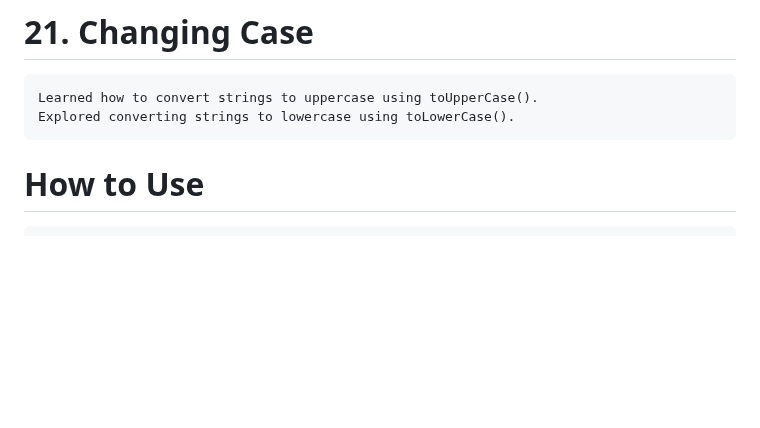
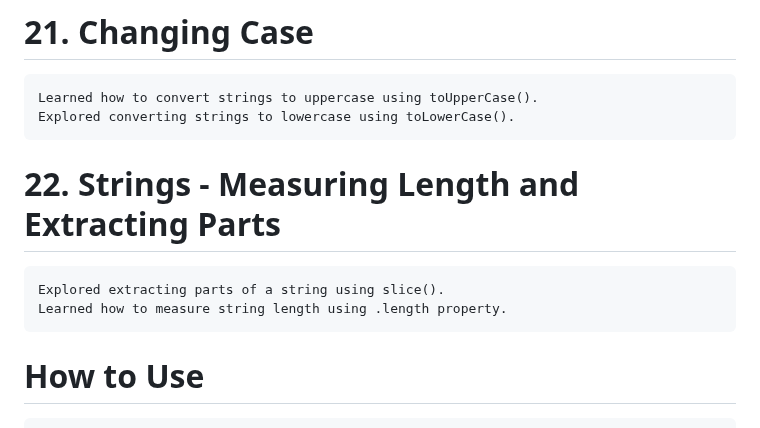
Before and after one commit to babunairofficial/javaScript, a Markdown page: doItYourself/README.md, the part around the change. Drawn GitHub-style; blank space fills up the shorter version.

```diff
--- a/doItYourself/README.md
+++ b/doItYourself/README.md
@@ -76,6 +76,9 @@
 # 21. Changing Case
     Learned how to convert strings to uppercase using toUpperCase().
     Explored converting strings to lowercase using toLowerCase().
+# 22. Strings - Measuring Length and Extracting Parts
+    Explored extracting parts of a string using slice().
+    Learned how to measure string length using .length property.
 
 # How to Use
     Feel free to browse through the code and progress updates. Suggestions and feedback are welcome!
```
